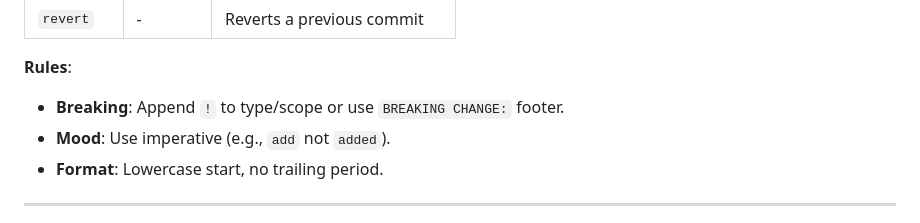
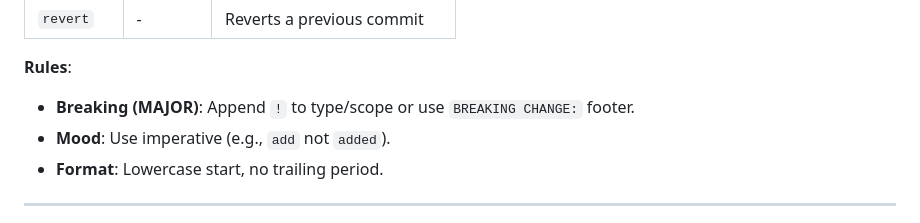
Before and after one commit to aimarchirico/template, a Markdown page: CONTRIBUTING.md, the part around the change. GitHub-like rendering.

Commit message:
docs(CONTRIBUTING.md): add MAJOR to breaking change text

```diff
--- a/CONTRIBUTING.md
+++ b/CONTRIBUTING.md
@@ -103,7 +103,7 @@ We follow the [Conventional Commits](https://www.conventionalcommits.org/en/v1.0
 | `revert` | - | Reverts a previous commit |
 
 **Rules**:
-- **Breaking**: Append `!` to type/scope or use `BREAKING CHANGE:` footer.
+- **Breaking (MAJOR)**: Append `!` to type/scope or use `BREAKING CHANGE:` footer.
 - **Mood**: Use imperative (e.g., `add` not `added`).
 - **Format**: Lowercase start, no trailing period.
 
```
